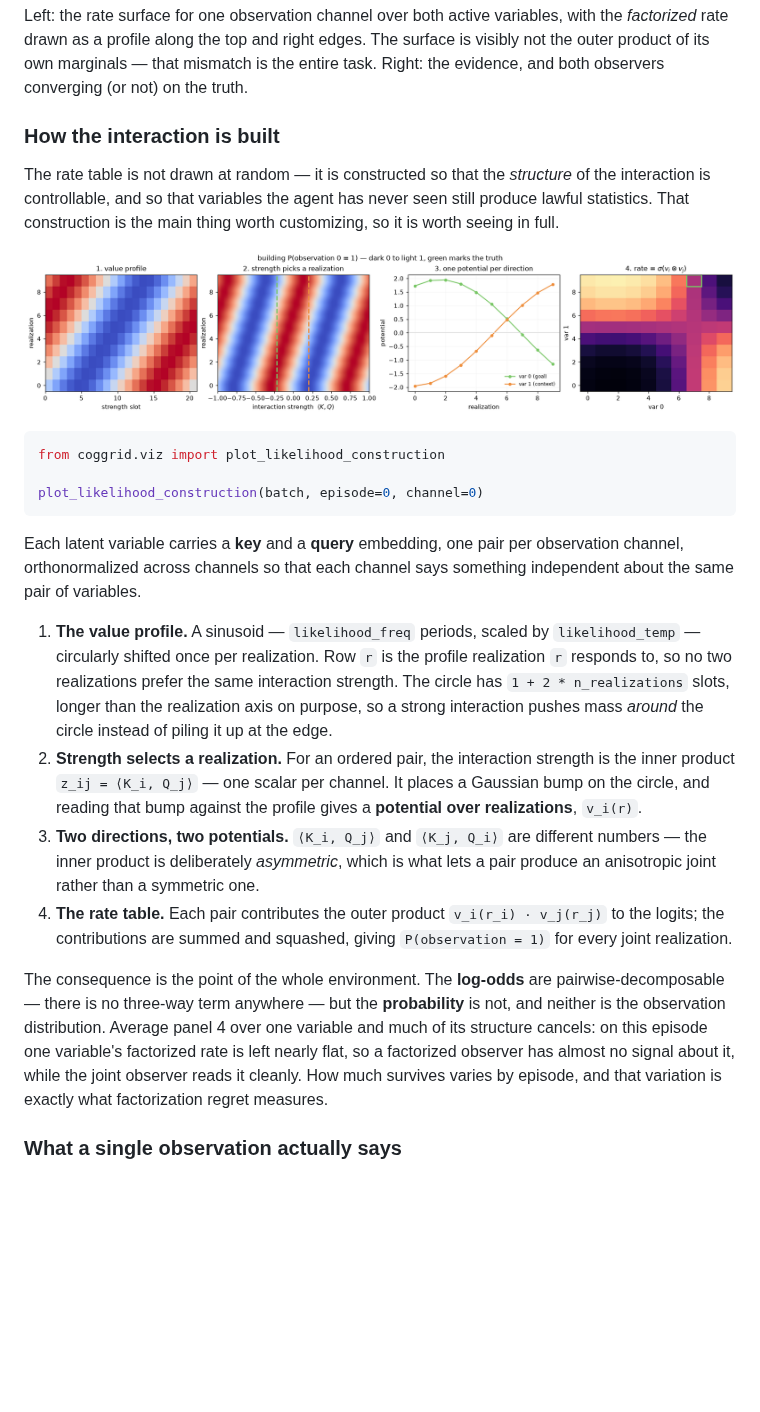
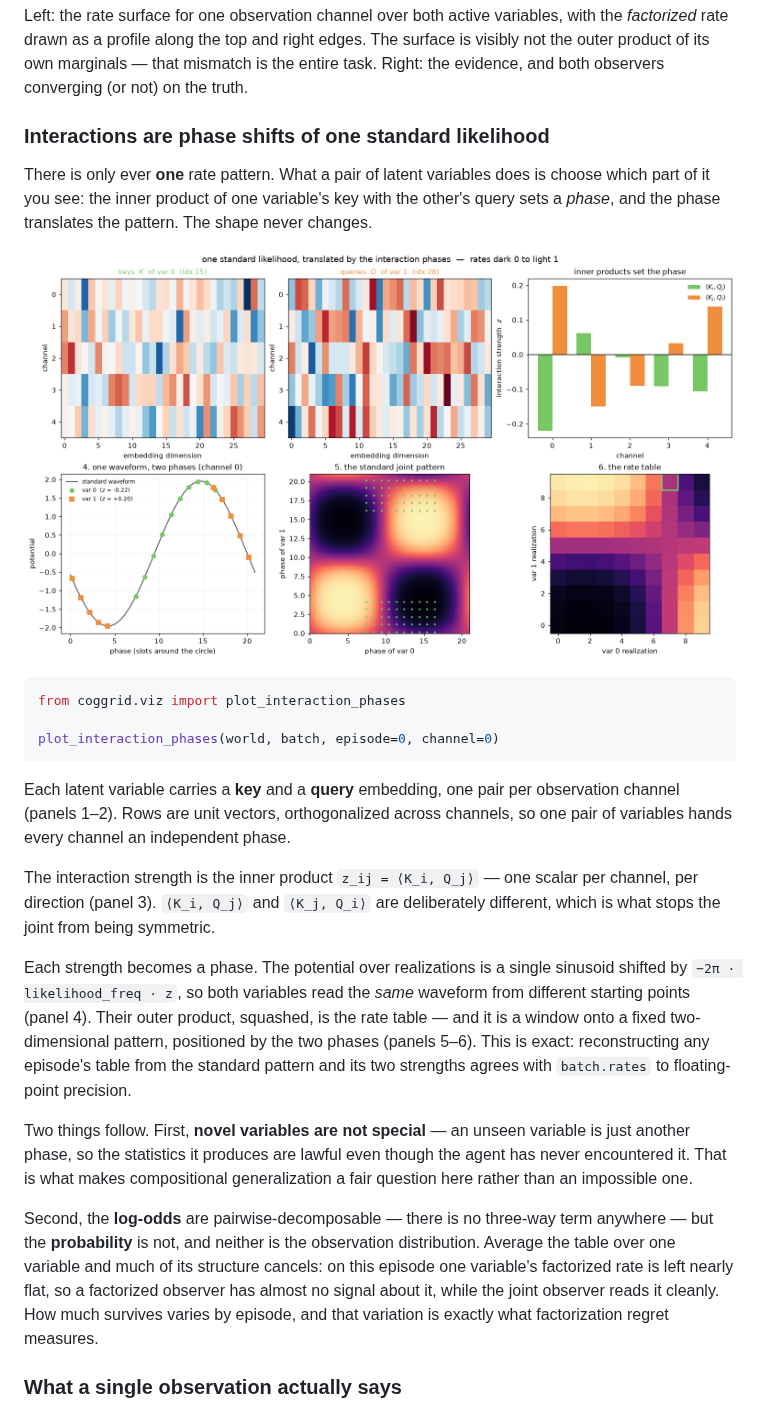
Before and after one commit to johnschwarcz/coggrid, a Markdown page: README.md, the part around one of its changes. Rendered like a GitHub page; pictures changed too: docs/images/interaction_phases.png (added), docs/images/likelihood_construction.png (deleted); blank space fills up the shorter version.

````diff
--- a/README.md
+++ b/README.md
@@ -125,52 +125,51 @@ surface is visibly not the outer product of its own marginals — that mismatch
 the entire task. Right: the evidence, and both observers converging (or not) on
 the truth.
 
-### How the interaction is built
+### Interactions are phase shifts of one standard likelihood
 
-The rate table is not drawn at random — it is constructed so that the
-*structure* of the interaction is controllable, and so that variables the agent
-has never seen still produce lawful statistics. That construction is the main
-thing worth customizing, so it is worth seeing in full.
+There is only ever **one** rate pattern. What a pair of latent variables does is
+choose which part of it you see: the inner product of one variable's key with
+the other's query sets a *phase*, and the phase translates the pattern. The shape
+never changes.
 
 <p align="center">
-  <img src="docs/images/likelihood_construction.png" alt="The four steps that turn two variable embeddings into a table of observation rates" width="100%">
+  <img src="docs/images/interaction_phases.png" alt="Variable embeddings, the inner products they produce, and the standard likelihood pattern those phases translate" width="100%">
 </p>
 
 ```python
-from coggrid.viz import plot_likelihood_construction
+from coggrid.viz import plot_interaction_phases
 
-plot_likelihood_construction(batch, episode=0, channel=0)
+plot_interaction_phases(world, batch, episode=0, channel=0)
 ```
 
 Each latent variable carries a **key** and a **query** embedding, one pair per
-observation channel, orthonormalized across channels so that each channel says
-something independent about the same pair of variables.
+observation channel (panels 1–2). Rows are unit vectors, orthogonalized across
+channels, so one pair of variables hands every channel an independent phase.
 
-1. **The value profile.** A sinusoid — `likelihood_freq` periods, scaled by
-   `likelihood_temp` — circularly shifted once per realization. Row `r` is the
-   profile realization `r` responds to, so no two realizations prefer the same
-   interaction strength. The circle has `1 + 2 * n_realizations` slots, longer
-   than the realization axis on purpose, so a strong interaction pushes mass
-   *around* the circle instead of piling it up at the edge.
-2. **Strength selects a realization.** For an ordered pair, the interaction
-   strength is the inner product `z_ij = ⟨K_i, Q_j⟩` — one scalar per channel.
-   It places a Gaussian bump on the circle, and reading that bump against the
-   profile gives a **potential over realizations**, `v_i(r)`.
-3. **Two directions, two potentials.** `⟨K_i, Q_j⟩` and `⟨K_j, Q_i⟩` are
-   different numbers — the inner product is deliberately *asymmetric*, which is
-   what lets a pair produce an anisotropic joint rather than a symmetric one.
-4. **The rate table.** Each pair contributes the outer product
-   `v_i(r_i) · v_j(r_j)` to the logits; the contributions are summed and
-   squashed, giving `P(observation = 1)` for every joint realization.
+The interaction strength is the inner product `z_ij = ⟨K_i, Q_j⟩` — one scalar
+per channel, per direction (panel 3). `⟨K_i, Q_j⟩` and `⟨K_j, Q_i⟩` are
+deliberately different, which is what stops the joint from being symmetric.
 
-The consequence is the point of the whole environment. The **log-odds** are
-pairwise-decomposable — there is no three-way term anywhere — but the
-**probability** is not, and neither is the observation distribution. Average
-panel 4 over one variable and much of its structure cancels: on this episode one
-variable's factorized rate is left nearly flat, so a factorized observer has
-almost no signal about it, while the joint observer reads it cleanly. How much
-survives varies by episode, and that variation is exactly what factorization
-regret measures.
+Each strength becomes a phase. The potential over realizations is a single
+sinusoid shifted by `−2π · likelihood_freq · z`, so both variables read the
+*same* waveform from different starting points (panel 4). Their outer product,
+squashed, is the rate table — and it is a window onto a fixed two-dimensional
+pattern, positioned by the two phases (panels 5–6). This is exact: reconstructing
+any episode's table from the standard pattern and its two strengths agrees with
+`batch.rates` to floating-point precision.
+
+Two things follow. First, **novel variables are not special** — an unseen
+variable is just another phase, so the statistics it produces are lawful even
+though the agent has never encountered it. That is what makes compositional
+generalization a fair question here rather than an impossible one.
+
+Second, the **log-odds** are pairwise-decomposable — there is no three-way term
+anywhere — but the **probability** is not, and neither is the observation
+distribution. Average the table over one variable and much of its structure
+cancels: on this episode one variable's factorized rate is left nearly flat, so a
+factorized observer has almost no signal about it, while the joint observer reads
+it cleanly. How much survives varies by episode, and that variation is exactly
+what factorization regret measures.
 
 ### What a single observation actually says
 
````
Also changed, not shown: other parts of README.md (+5 -18 lines), docs/images/likelihood_knobs.png (deleted), 5 other files.
